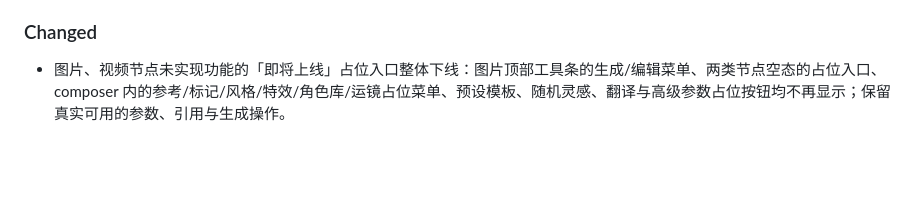
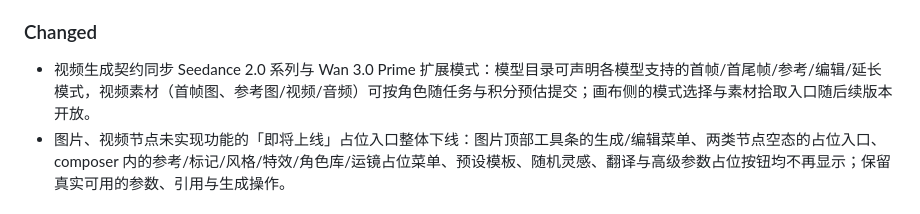
Before and after one commit to roshanca/dramaforge-changelog, a Markdown page: README.md, the part around the change. Drawn GitHub-style; blank space fills up the shorter version.

```diff
--- a/README.md
+++ b/README.md
@@ -15,6 +15,7 @@ DramaForge 的用户可见变更记录，按版本列出新增功能、体验改
 
 ### Changed
 
+- 视频生成契约同步 Seedance 2.0 系列与 Wan 3.0 Prime 扩展模式：模型目录可声明各模型支持的首帧/首尾帧/参考/编辑/延长模式，视频素材（首帧图、参考图/视频/音频）可按角色随任务与积分预估提交；画布侧的模式选择与素材拾取入口随后续版本开放。
 - 图片、视频节点未实现功能的「即将上线」占位入口整体下线：图片顶部工具条的生成/编辑菜单、两类节点空态的占位入口、composer 内的参考/标记/风格/特效/角色库/运镜占位菜单、预设模板、随机灵感、翻译与高级参数占位按钮均不再显示；保留真实可用的参数、引用与生成操作。
 
 ## [1.5.0] - 2026-10-22
```
Also changed, not shown: CHANGELOG.md (+1 -0 lines).
